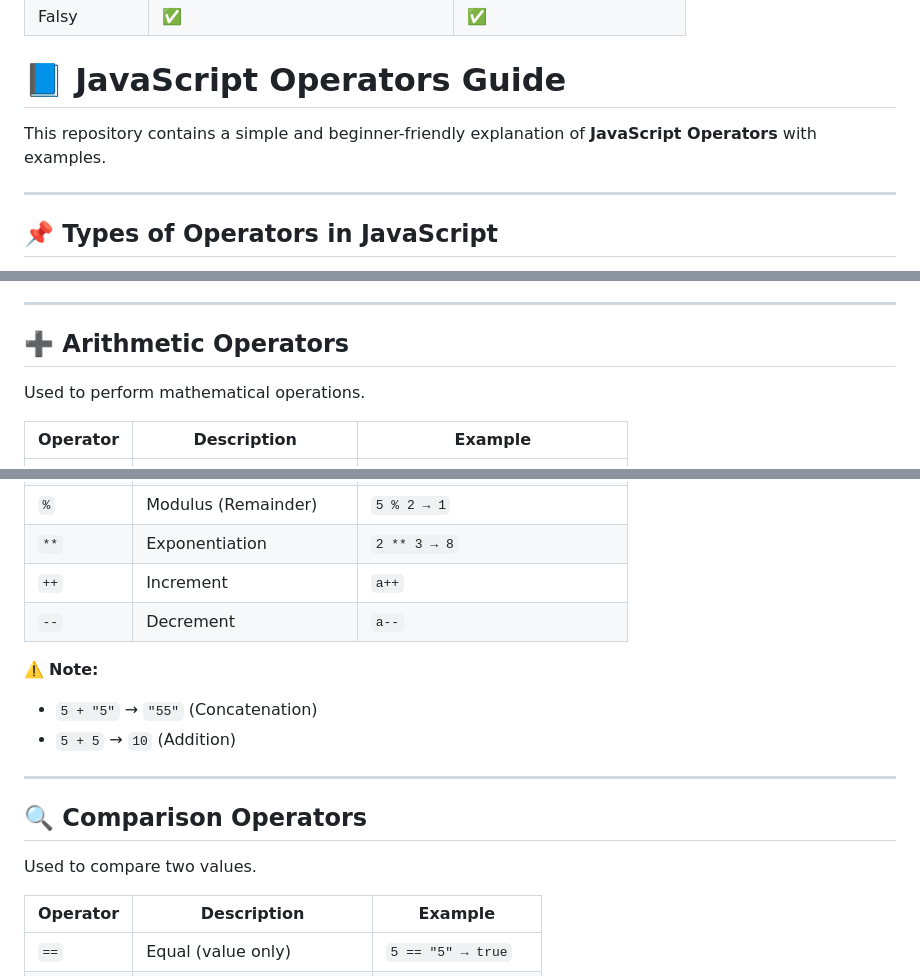
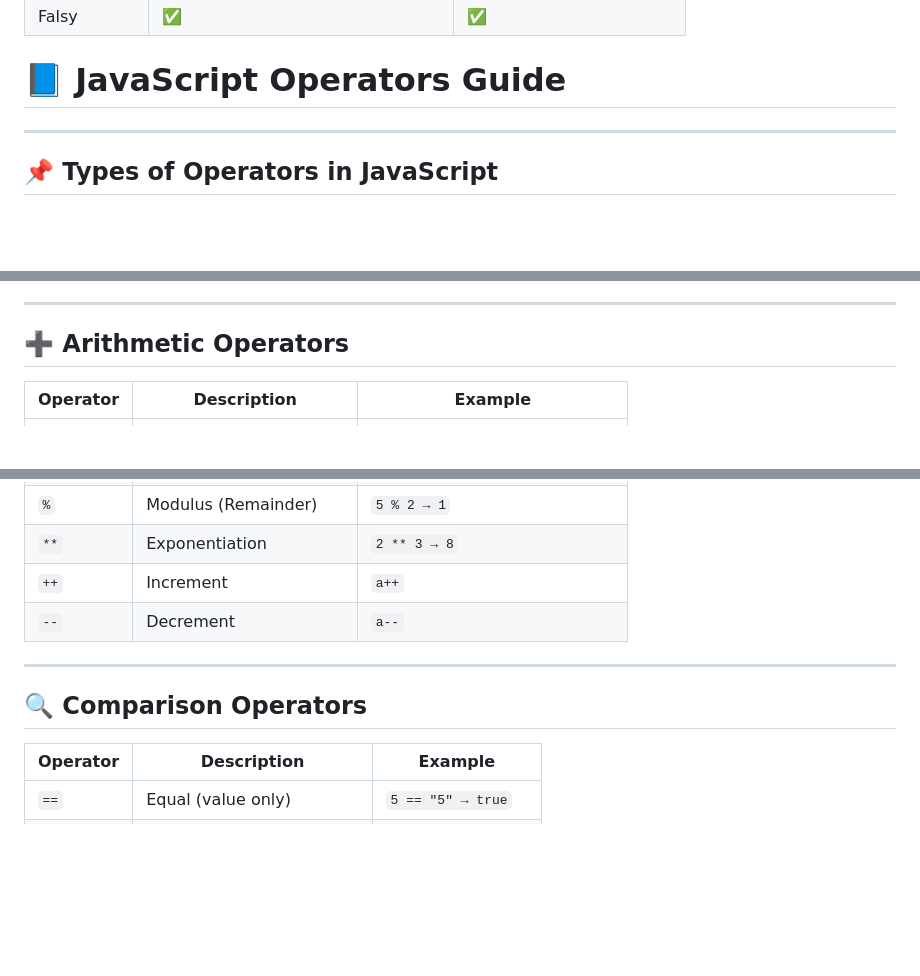
Before and after one commit to Hit1912/js, a Markdown page: README.md, 3 parts joined by grey strips. Drawn GitHub-style; blank space fills up the shorter version.

```diff
--- a/README.md
+++ b/README.md
@@ -43,8 +43,6 @@
 
 # 📘 JavaScript Operators Guide
 
-This repository contains a simple and beginner-friendly explanation of **JavaScript Operators** with examples.
-
 ---
 
 ## 📌 Types of Operators in JavaScript
@@ -60,8 +58,6 @@ This repository contains a simple and beginner-friendly explanation of **JavaScr
 
 ## ➕ Arithmetic Operators
 
-Used to perform mathematical operations.
-
 | Operator | Description | Example |
 |--------|------------|---------|
 | `+` | Addition / Concatenation | `1 + 2 → 3` <br> `"user" + " Name" → "user Name"` |
@@ -73,15 +69,9 @@ Used to perform mathematical operations.
 | `++` | Increment | `a++` |
 | `--` | Decrement | `a--` |
 
-⚠️ **Note:**
-- `5 + "5"` → `"55"` (Concatenation)
-- `5 + 5` → `10` (Addition)
-
 ---
 
 ## 🔍 Comparison Operators
-
-Used to compare two values.
 
 | Operator | Description | Example |
 |--------|------------|---------|
```
